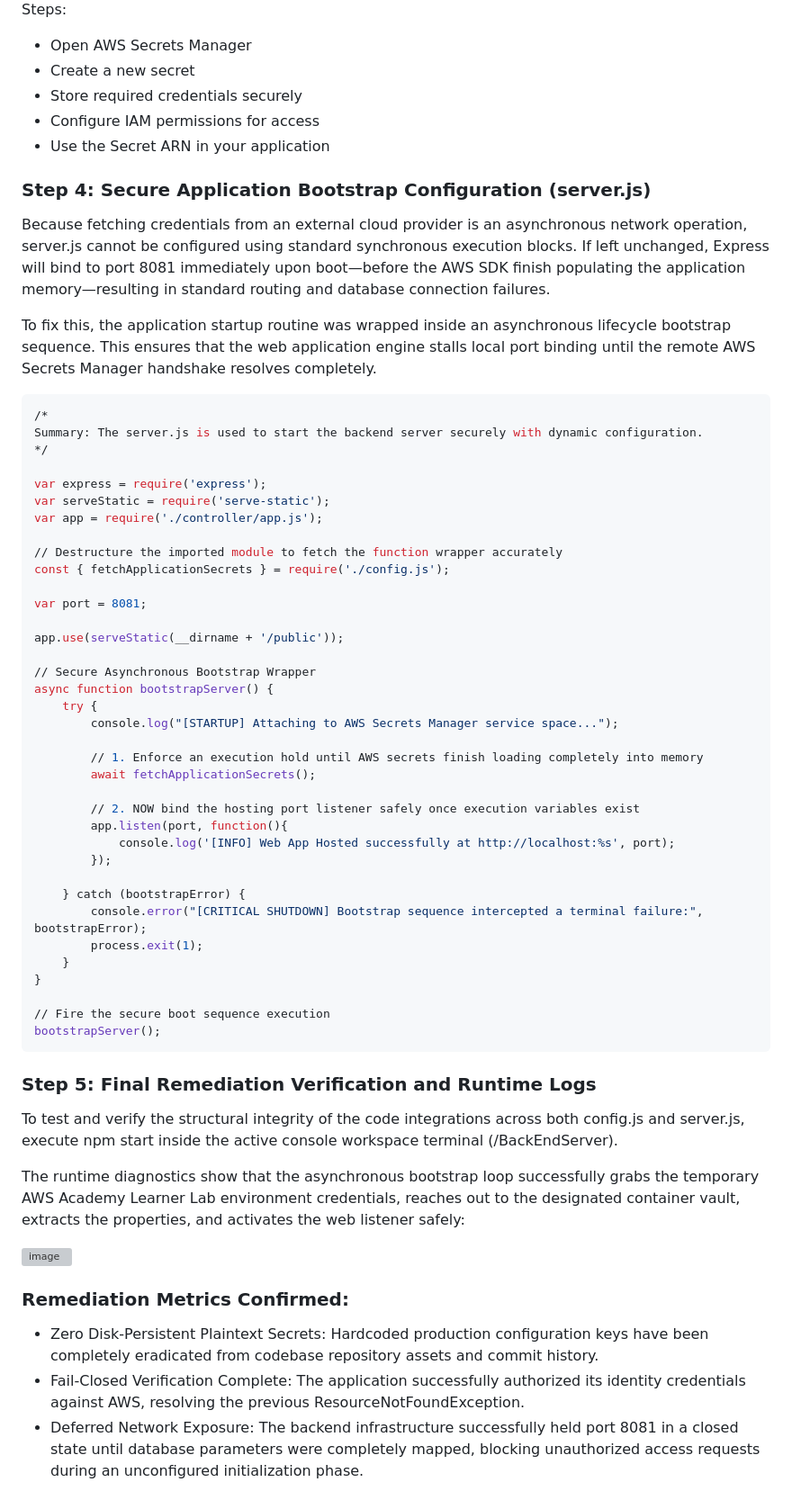
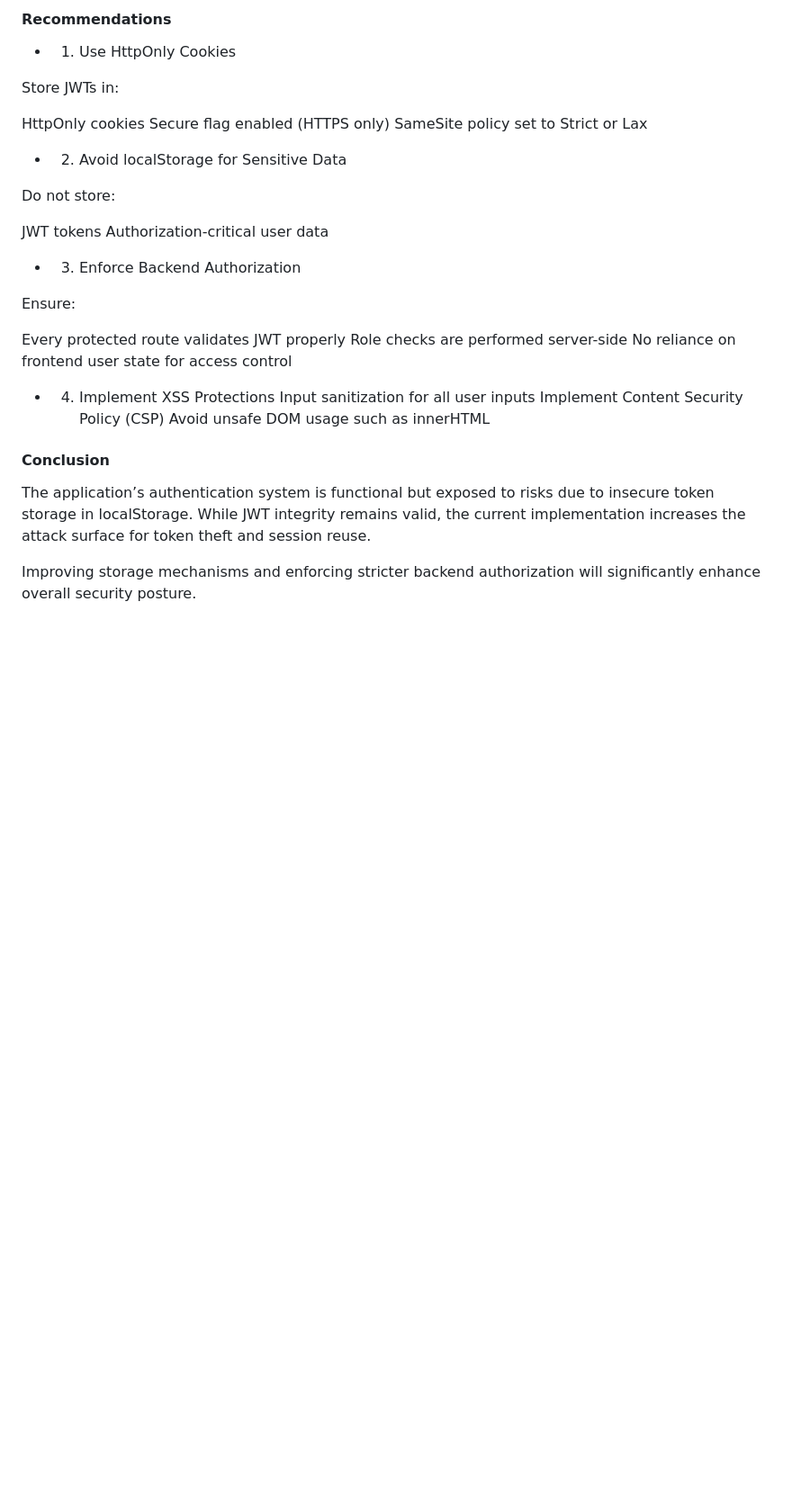
Before and after one commit to NachikethReddyY/turbo-funicular, a Markdown page: Docs/report.md, the part around one of its changes. Shown at 90% size. Drawn GitHub-style; blank space fills up the shorter version; grey boxes are pictures that could not be loaded.

````diff
--- a/Docs/report.md
+++ b/Docs/report.md
@@ -657,63 +743,36 @@ Set up the secret in the AWS Learning Lab environment.
 
-Steps:
-- Open AWS Secrets Manager
-- Create a new secret
-- Store required credentials securely
-- Configure IAM permissions for access
-- Use the Secret ARN in your application
+#### Recommendations
 
-### Step 4: Secure Application Bootstrap Configuration (server.js)
-Because fetching credentials from an external cloud provider is an asynchronous network operation, server.js cannot be configured using standard synchronous execution blocks. If left unchanged, Express will bind to port 8081 immediately upon boot—before the AWS SDK finish populating the application memory—resulting in standard routing and database connection failures.
+- 1. Use HttpOnly Cookies
 
-To fix this, the application startup routine was wrapped inside an asynchronous lifecycle bootstrap sequence. This ensures that the web application engine stalls local port binding until the remote AWS Secrets Manager handshake resolves completely.
+Store JWTs in:
 
-```bash
-/*
-Summary: The server.js is used to start the backend server securely with dynamic configuration.
-*/
+HttpOnly cookies
+Secure flag enabled (HTTPS only)
+SameSite policy set to Strict or Lax
 
-var express = require('express');
-var serveStatic = require('serve-static');
-var app = require('./controller/app.js');
+- 2. Avoid localStorage for Sensitive Data
 
-// Destructure the imported module to fetch the function wrapper accurately
-const { fetchApplicationSecrets } = require('./config.js');
+Do not store:
 
-var port = 8081;
+JWT tokens
+Authorization-critical user data
 
-app.use(serveStatic(__dirname + '/public'));
+- 3. Enforce Backend Authorization
 
-// Secure Asynchronous Bootstrap Wrapper
-async function bootstrapServer() {
-    try {
-        console.log("[STARTUP] Attaching to AWS Secrets Manager service space...");
+Ensure:
 
-        // 1. Enforce an execution hold until AWS secrets finish loading completely into memory
-        await fetchApplicationSecrets();
+Every protected route validates JWT properly
+Role checks are performed server-side
+No reliance on frontend user state for access control
 
-        // 2. NOW bind the hosting port listener safely once execution variables exist
-        app.listen(port, function(){
-            console.log('[INFO] Web App Hosted successfully at http://localhost:%s', port);
-        });
+- 4. Implement XSS Protections
+Input sanitization for all user inputs
+Implement Content Security Policy (CSP)
+Avoid unsafe DOM usage such as innerHTML
 
-    } catch (bootstrapError) {
-        console.error("[CRITICAL SHUTDOWN] Bootstrap sequence intercepted a terminal failure:", bootstrapError);
-        process.exit(1);
-    }
-}
+#### Conclusion
 
-// Fire the secure boot sequence execution
-bootstrapServer();
-```
+The application’s authentication system is functional but exposed to risks due to insecure token storage in localStorage. While JWT integrity remains valid, the current implementation increases the attack surface for token theft and session reuse.
 
-### Step 5: Final Remediation Verification and Runtime Logs
-To test and verify the structural integrity of the code integrations across both config.js and server.js, execute npm start inside the active console workspace terminal (/BackEndServer).
-
-The runtime diagnostics show that the asynchronous bootstrap loop successfully grabs the temporary AWS Academy Learner Lab environment credentials, reaches out to the designated container vault, extracts the properties, and activates the web listener safely:
-
-<img width="500" height="74" alt="image" src="https://github.com/user-attachments/assets/850af3c1-41da-4fb5-8af1-62b517e5ecbf" />
-
-### Remediation Metrics Confirmed:
-- Zero Disk-Persistent Plaintext Secrets: Hardcoded production configuration keys have been completely eradicated from codebase repository assets and commit history.
-- Fail-Closed Verification Complete: The application successfully authorized its identity credentials against AWS, resolving the previous ResourceNotFoundException.
-- Deferred Network Exposure: The backend infrastructure successfully held port 8081 in a closed state until database parameters were completely mapped, blocking unauthorized access requests during an unconfigured initialization phase.
+Improving storage mechanisms and enforcing stricter backend authorization will significantly enhance overall security posture.
````
Also changed, not shown: other parts of Docs/report.md (+283 -197 lines).
